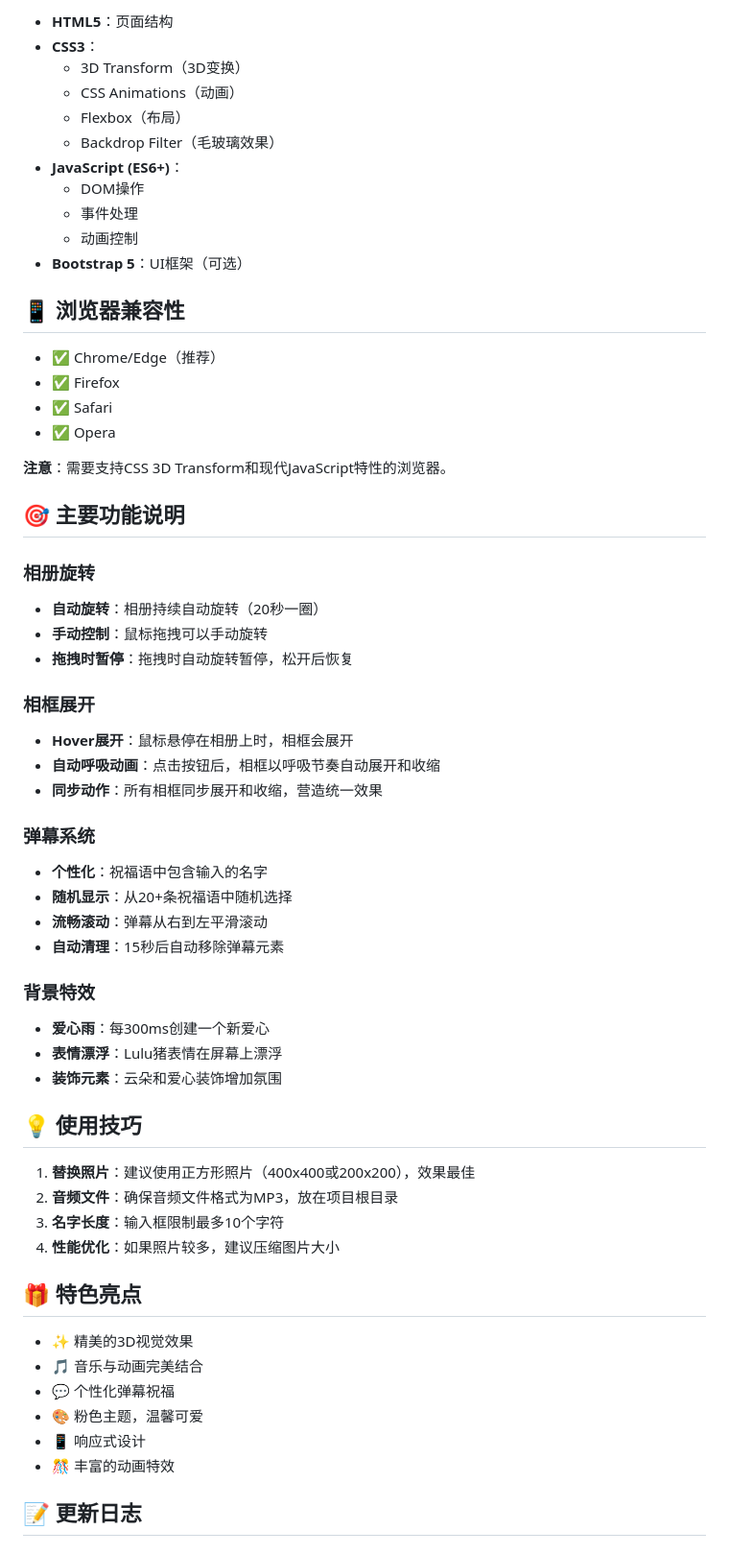
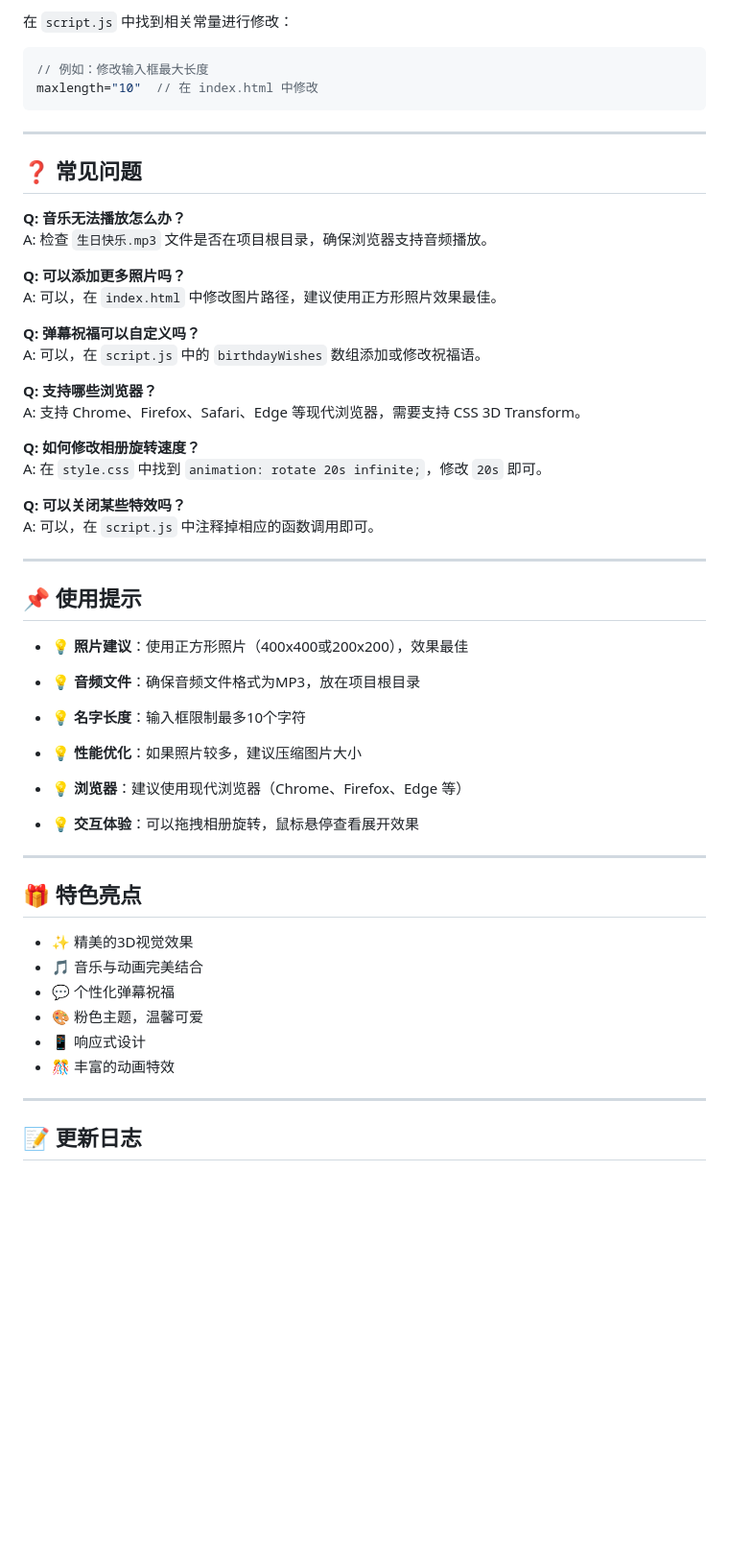
Before and after one commit to JiaJunX05/3DPhotoGallery, a Markdown page: README.md, the part around one of its changes. Shown at 96% size. Drawn GitHub-style; blank space fills up the shorter version.

````diff
--- a/README.md
+++ b/README.md
@@ -112,54 +175,50 @@ body {
 
-- **HTML5**：页面结构
-- **CSS3**：
-  - 3D Transform（3D变换）
-  - CSS Animations（动画）
-  - Flexbox（布局）
-  - Backdrop Filter（毛玻璃效果）
-- **JavaScript (ES6+)**：
-  - DOM操作
-  - 事件处理
-  - 动画控制
-- **Bootstrap 5**：UI框架（可选）
+在 `script.js` 中找到相关常量进行修改：
 
-## 📱 浏览器兼容性
+```javascript
+// 例如：修改输入框最大长度
+maxlength="10"  // 在 index.html 中修改
+```
 
-- ✅ Chrome/Edge（推荐）
-- ✅ Firefox
-- ✅ Safari
-- ✅ Opera
+---
 
-**注意**：需要支持CSS 3D Transform和现代JavaScript特性的浏览器。
+## ❓ 常见问题
 
-## 🎯 主要功能说明
+**Q: 音乐无法播放怎么办？**
+A: 检查 `生日快乐.mp3` 文件是否在项目根目录，确保浏览器支持音频播放。
 
-### 相册旋转
-- **自动旋转**：相册持续自动旋转（20秒一圈）
-- **手动控制**：鼠标拖拽可以手动旋转
-- **拖拽时暂停**：拖拽时自动旋转暂停，松开后恢复
+**Q: 可以添加更多照片吗？**
+A: 可以，在 `index.html` 中修改图片路径，建议使用正方形照片效果最佳。
 
-### 相框展开
-- **Hover展开**：鼠标悬停在相册上时，相框会展开
-- **自动呼吸动画**：点击按钮后，相框以呼吸节奏自动展开和收缩
-- **同步动作**：所有相框同步展开和收缩，营造统一效果
+**Q: 弹幕祝福可以自定义吗？**
+A: 可以，在 `script.js` 中的 `birthdayWishes` 数组添加或修改祝福语。
 
-### 弹幕系统
-- **个性化**：祝福语中包含输入的名字
-- **随机显示**：从20+条祝福语中随机选择
-- **流畅滚动**：弹幕从右到左平滑滚动
-- **自动清理**：15秒后自动移除弹幕元素
+**Q: 支持哪些浏览器？**
+A: 支持 Chrome、Firefox、Safari、Edge 等现代浏览器，需要支持 CSS 3D Transform。
 
-### 背景特效
-- **爱心雨**：每300ms创建一个新爱心
-- **表情漂浮**：Lulu猪表情在屏幕上漂浮
-- **装饰元素**：云朵和爱心装饰增加氛围
+**Q: 如何修改相册旋转速度？**
+A: 在 `style.css` 中找到 `animation: rotate 20s infinite;`，修改 `20s` 即可。
 
-## 💡 使用技巧
+**Q: 可以关闭某些特效吗？**
+A: 可以，在 `script.js` 中注释掉相应的函数调用即可。
 
-1. **替换照片**：建议使用正方形照片（400x400或200x200），效果最佳
-2. **音频文件**：确保音频文件格式为MP3，放在项目根目录
-3. **名字长度**：输入框限制最多10个字符
-4. **性能优化**：如果照片较多，建议压缩图片大小
+---
+
+## 📌 使用提示
+
+- 💡 **照片建议**：使用正方形照片（400x400或200x200），效果最佳
+
+- 💡 **音频文件**：确保音频文件格式为MP3，放在项目根目录
+
+- 💡 **名字长度**：输入框限制最多10个字符
+
+- 💡 **性能优化**：如果照片较多，建议压缩图片大小
+
+- 💡 **浏览器**：建议使用现代浏览器（Chrome、Firefox、Edge 等）
+
+- 💡 **交互体验**：可以拖拽相册旋转，鼠标悬停查看展开效果
+
+---
 
 ## 🎁 特色亮点
 
@@ -169,6 +228,8 @@ body {
 - 🎨 粉色主题，温馨可爱
 - 📱 响应式设计
 - 🎊 丰富的动画特效
+
+---
 
 ## 📝 更新日志
 
````
Also changed, not shown: other parts of README.md (+136 -70 lines).
